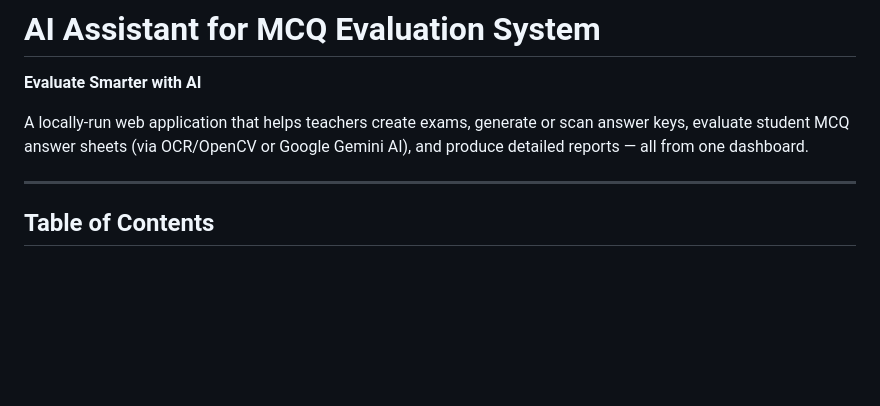
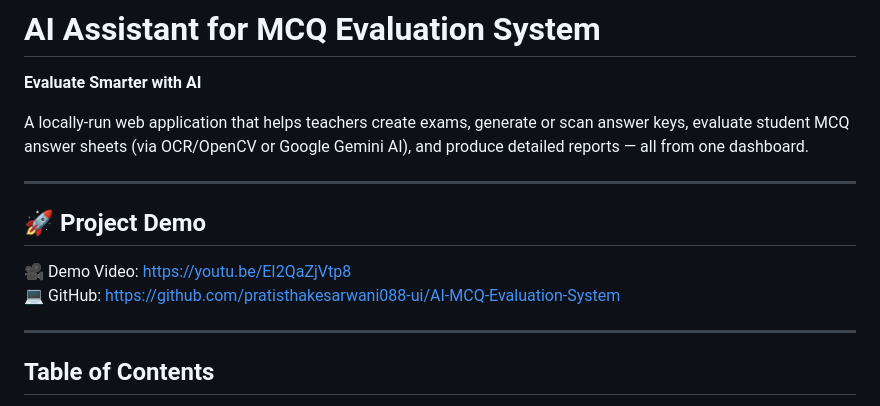
Before and after one commit to pratisthakesarwani088-ui/AI-MCQ-Evaluation-System, a Markdown page: README.md, the part around the change. Rendered like a GitHub page; blank space fills up the shorter version.

```diff
--- a/README.md
+++ b/README.md
@@ -6,6 +6,13 @@ A locally-run web application that helps teachers create exams, generate or scan
 
 ---
 
+
+## 🚀 Project Demo
+🎥 Demo Video: https://youtu.be/EI2QaZjVtp8
+💻 GitHub: https://github.com/pratisthakesarwani088-ui/AI-MCQ-Evaluation-System
+
+
+____
 ## Table of Contents
 
 - [Project Description](#project-description)
```
